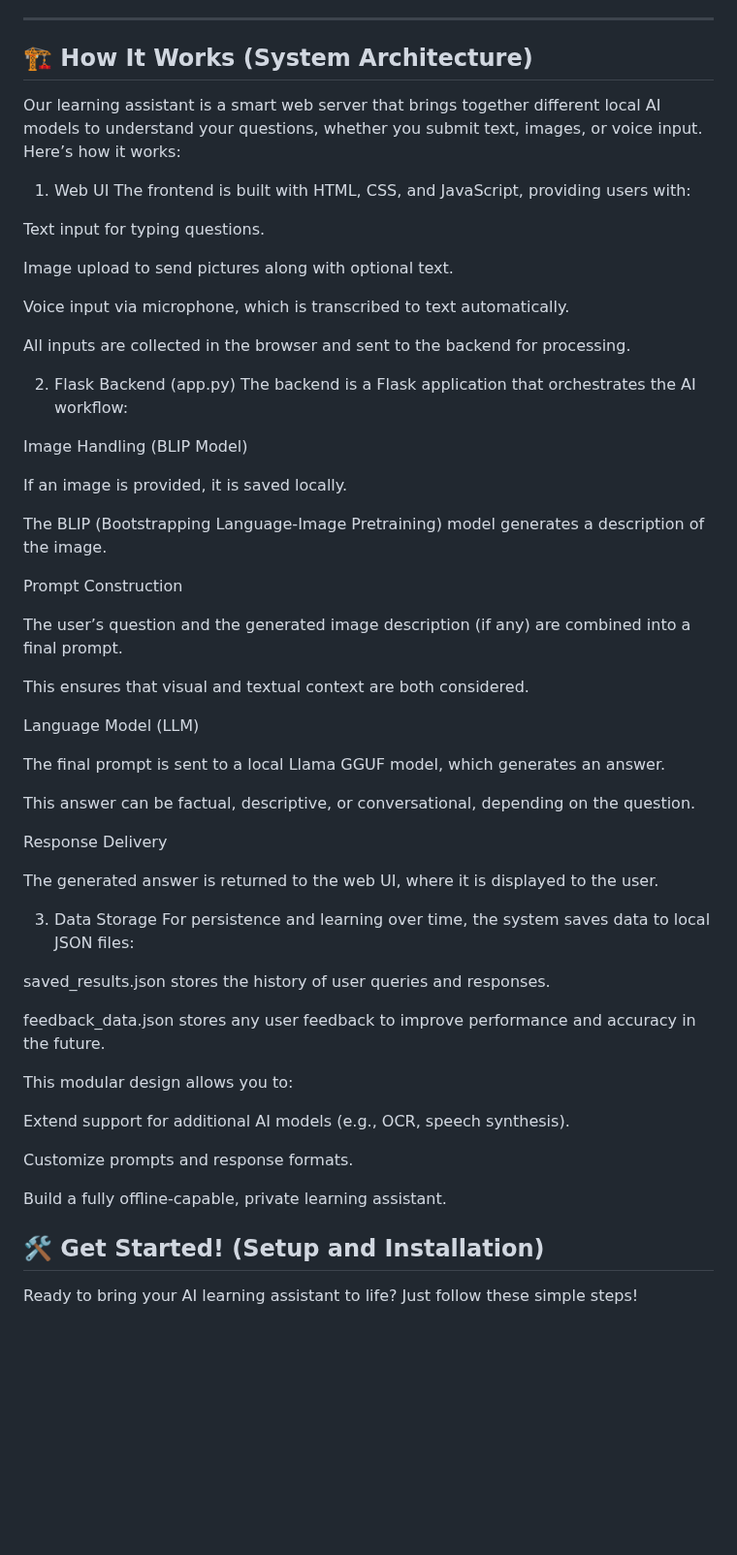
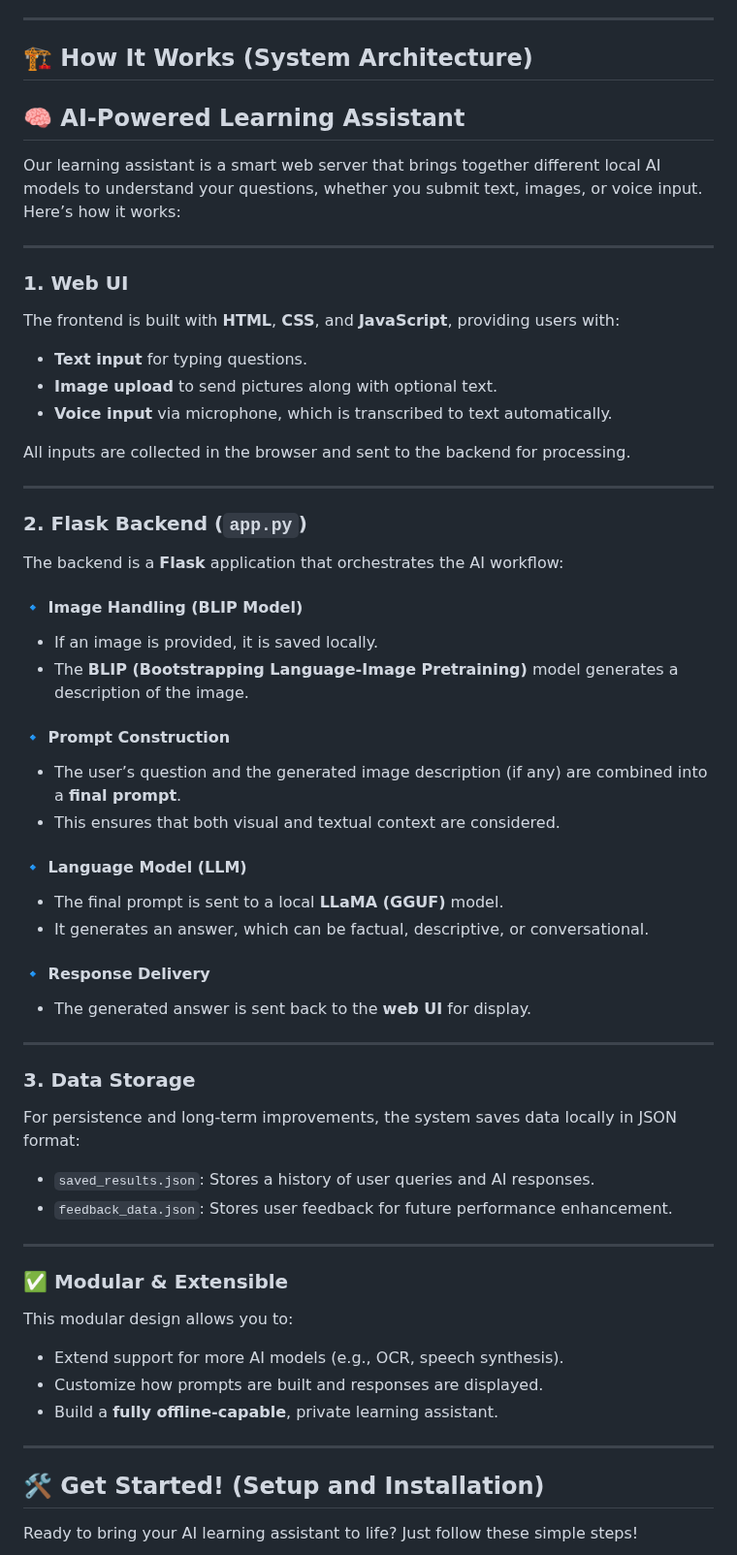
Before and after one commit to NarayanTheRocker/AI-Interactive-Learning-Assistant, a Markdown page: README.md, the part around the change. Shown at 97% size. Drawn GitHub-style; blank space fills up the shorter version.

```diff
--- a/README.md
+++ b/README.md
@@ -26,58 +26,64 @@ We've packed this learning assistant with features to make your study sessions s
 
 ## 🏗️ How It Works (System Architecture)
 
+## 🧠 AI-Powered Learning Assistant
+
 Our learning assistant is a smart web server that brings together different local AI models to understand your questions, whether you submit text, images, or voice input. Here’s how it works:
 
-1. Web UI
-The frontend is built with HTML, CSS, and JavaScript, providing users with:
+---
 
-Text input for typing questions.
+### 1. Web UI
 
-Image upload to send pictures along with optional text.
+The frontend is built with **HTML**, **CSS**, and **JavaScript**, providing users with:
 
-Voice input via microphone, which is transcribed to text automatically.
+- **Text input** for typing questions.
+- **Image upload** to send pictures along with optional text.
+- **Voice input** via microphone, which is transcribed to text automatically.
 
 All inputs are collected in the browser and sent to the backend for processing.
 
-2. Flask Backend (app.py)
-The backend is a Flask application that orchestrates the AI workflow:
+---
 
-Image Handling (BLIP Model)
+### 2. Flask Backend (`app.py`)
 
-If an image is provided, it is saved locally.
+The backend is a **Flask** application that orchestrates the AI workflow:
 
-The BLIP (Bootstrapping Language-Image Pretraining) model generates a description of the image.
+#### 🔹 Image Handling (BLIP Model)
+- If an image is provided, it is saved locally.
+- The **BLIP (Bootstrapping Language-Image Pretraining)** model generates a description of the image.
 
-Prompt Construction
+#### 🔹 Prompt Construction
+- The user’s question and the generated image description (if any) are combined into a **final prompt**.
+- This ensures that both visual and textual context are considered.
 
-The user’s question and the generated image description (if any) are combined into a final prompt.
+#### 🔹 Language Model (LLM)
+- The final prompt is sent to a local **LLaMA (GGUF)** model.
+- It generates an answer, which can be factual, descriptive, or conversational.
 
-This ensures that visual and textual context are both considered.
+#### 🔹 Response Delivery
+- The generated answer is sent back to the **web UI** for display.
 
-Language Model (LLM)
+---
 
-The final prompt is sent to a local Llama GGUF model, which generates an answer.
+### 3. Data Storage
 
-This answer can be factual, descriptive, or conversational, depending on the question.
+For persistence and long-term improvements, the system saves data locally in JSON format:
 
-Response Delivery
+- `saved_results.json`: Stores a history of user queries and AI responses.
+- `feedback_data.json`: Stores user feedback for future performance enhancement.
 
-The generated answer is returned to the web UI, where it is displayed to the user.
+---
 
-3. Data Storage
-For persistence and learning over time, the system saves data to local JSON files:
-
-saved_results.json stores the history of user queries and responses.
-
-feedback_data.json stores any user feedback to improve performance and accuracy in the future.
+### ✅ Modular & Extensible
 
 This modular design allows you to:
 
-Extend support for additional AI models (e.g., OCR, speech synthesis).
+- Extend support for more AI models (e.g., OCR, speech synthesis).
+- Customize how prompts are built and responses are displayed.
+- Build a **fully offline-capable**, private learning assistant.
 
-Customize prompts and response formats.
+---
 
-Build a fully offline-capable, private learning assistant.
 
 
 
```
